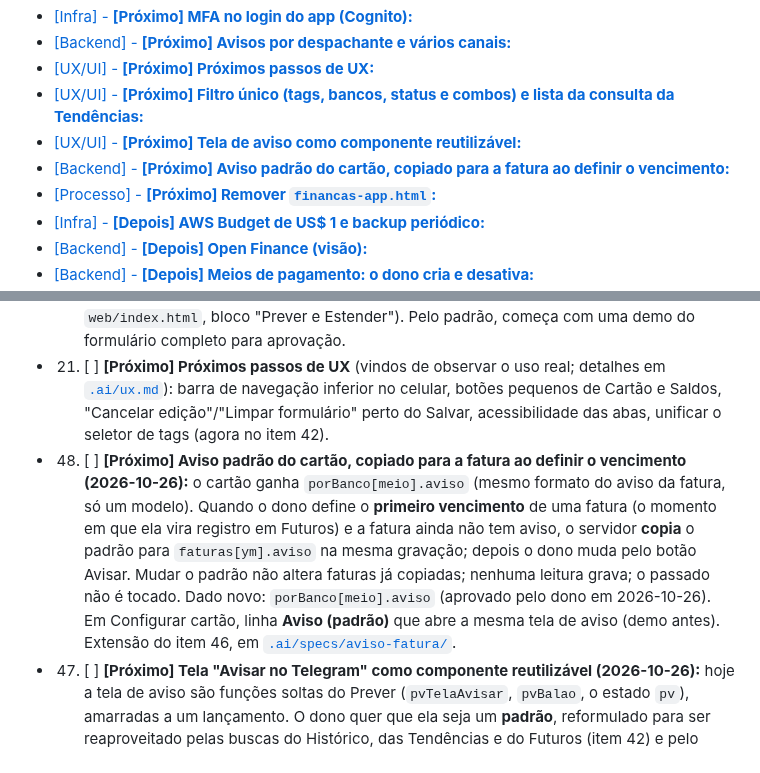
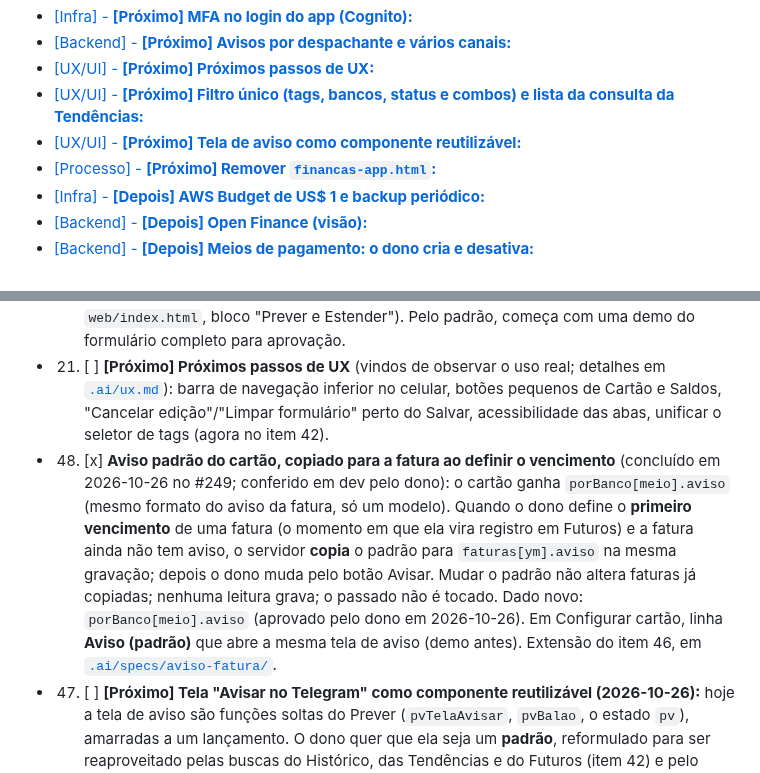
Before and after one commit to cicerotec/financas-ai, a Markdown page: BACKLOG.md, 2 parts joined by grey strips. Drawn GitHub-style.

Commit message:
docs(backlog): item 48 (aviso padrao do cartao) concluido
Co-Authored-By: Claude Sonnet 5.5 <noreply@anthropic.com>

```diff
--- a/BACKLOG.md
+++ b/BACKLOG.md
@@ -27,7 +27,6 @@ pendentes: nenhum.
 - [\[UX/UI\] - **\[Próximo\] Próximos passos de UX:**](#item-21)
 - [\[UX/UI\] - **\[Próximo\] Filtro único (tags, bancos, status e combos) e lista da consulta da Tendências:**](#item-42)
 - [\[UX/UI\] - **\[Próximo\] Tela de aviso como componente reutilizável:**](#item-47)
-- [\[Backend\] - **\[Próximo\] Aviso padrão do cartão, copiado para a fatura ao definir o vencimento:**](#item-48)
 - [\[Processo\] - **\[Próximo\] Remover `financas-app.html`:**](#item-36)
 - [\[Infra\] - **\[Depois\] AWS Budget de US$ 1 e backup periódico:**](#item-11)
 - [\[Backend\] - **\[Depois\] Open Finance (visão):**](#item-39)
@@ -308,7 +307,7 @@ DynamoDB sem discutir com o dono.**
 - 21. [ ] <a id="item-21"></a>**[Próximo] Próximos passos de UX** (vindos de observar o uso real; detalhes em [`.ai/ux.md`](.ai/ux.md)): barra de navegação
   inferior no celular, botões pequenos de Cartão e Saldos, "Cancelar edição"/"Limpar formulário" perto do Salvar,
   acessibilidade das abas, unificar o seletor de tags (agora no item 42).
-- 48. [ ] <a id="item-48"></a>**[Próximo] Aviso padrão do cartão, copiado para a fatura ao definir o vencimento (2026-10-26):** o cartão ganha `porBanco[meio].aviso` (mesmo formato do aviso da fatura, só um modelo). Quando o dono define o **primeiro vencimento** de uma fatura (o momento em que ela vira registro em Futuros) e a fatura ainda não tem aviso, o servidor **copia** o padrão para `faturas[ym].aviso` na mesma gravação; depois o dono muda pelo botão Avisar. Mudar o padrão não altera faturas já copiadas; nenhuma leitura grava; o passado não é tocado. Dado novo: `porBanco[meio].aviso` (aprovado pelo dono em 2026-10-26). Em Configurar cartão, linha **Aviso (padrão)** que abre a mesma tela de aviso (demo antes). Extensão do item 46, em [`.ai/specs/aviso-fatura/`](.ai/specs/aviso-fatura/intent.md).
+- 48. [x] <a id="item-48"></a>**Aviso padrão do cartão, copiado para a fatura ao definir o vencimento** (concluído em 2026-10-26 no #249; conferido em dev pelo dono): o cartão ganha `porBanco[meio].aviso` (mesmo formato do aviso da fatura, só um modelo). Quando o dono define o **primeiro vencimento** de uma fatura (o momento em que ela vira registro em Futuros) e a fatura ainda não tem aviso, o servidor **copia** o padrão para `faturas[ym].aviso` na mesma gravação; depois o dono muda pelo botão Avisar. Mudar o padrão não altera faturas já copiadas; nenhuma leitura grava; o passado não é tocado. Dado novo: `porBanco[meio].aviso` (aprovado pelo dono em 2026-10-26). Em Configurar cartão, linha **Aviso (padrão)** que abre a mesma tela de aviso (demo antes). Extensão do item 46, em [`.ai/specs/aviso-fatura/`](.ai/specs/aviso-fatura/intent.md).
 - 47. [ ] <a id="item-47"></a>**[Próximo] Tela "Avisar no Telegram" como componente reutilizável (2026-10-26):** hoje a tela de aviso são funções soltas do Prever (`pvTelaAvisar`, `pvBalao`, o estado `pv`), amarradas a um lançamento. O dono quer que ela seja um **padrão**, reformulado para ser reaproveitado pelas buscas do Histórico, das Tendências e do Futuros (item 42) e pelo aviso da fatura (item 46). Pede um componente com entradas claras (título, vencimento de referência, textos, balão, o que o Salvar faz) e uma demo própria antes de qualquer tela, atualizando `.ai/padrao-de-telas.md`. O item 46 usa a tela como está, só parametrizada, para não esperar este item; este item depois troca os dois pelos mesmo componente. Junto do item 42.
 - 42. [ ] <a id="item-42"></a>**[Próximo] Filtro único (tags, bancos, status e combos) e lista da consulta da Tendências** (guarda-chuva; raciocínio e regras em
   [`.ai/ux.md`](.ai/ux.md), seção "Filtro único e lista da consulta"). Hoje Tendências (filtro avançado de tags com E, OU e NÃO), Histórico (status, banco, tags e
```
Also changed, not shown: 1 other file.
